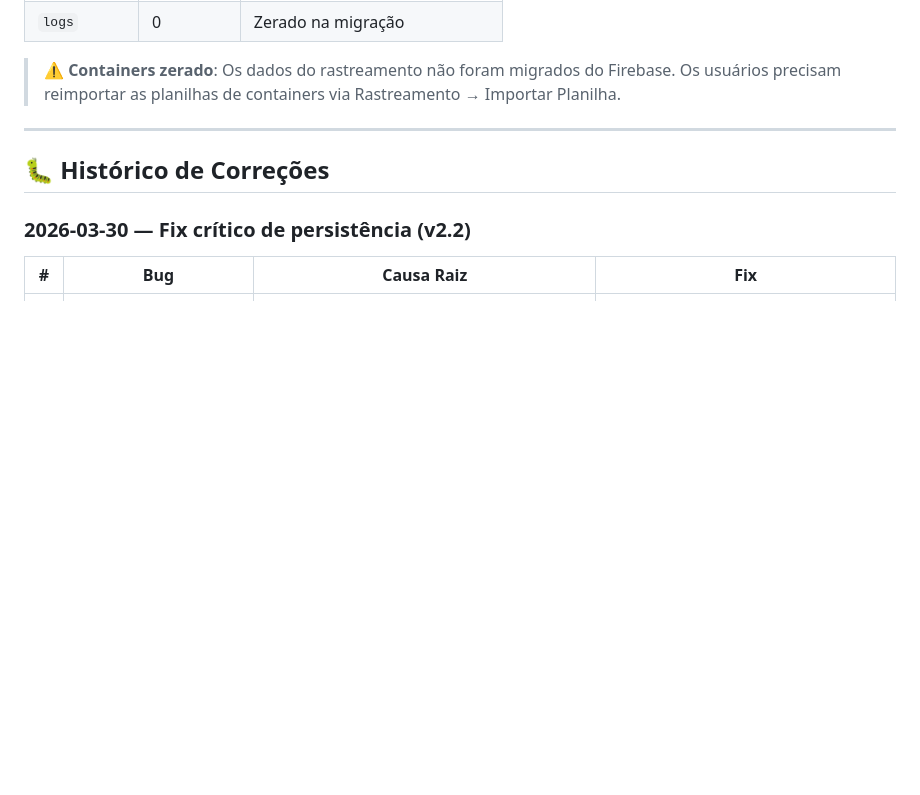
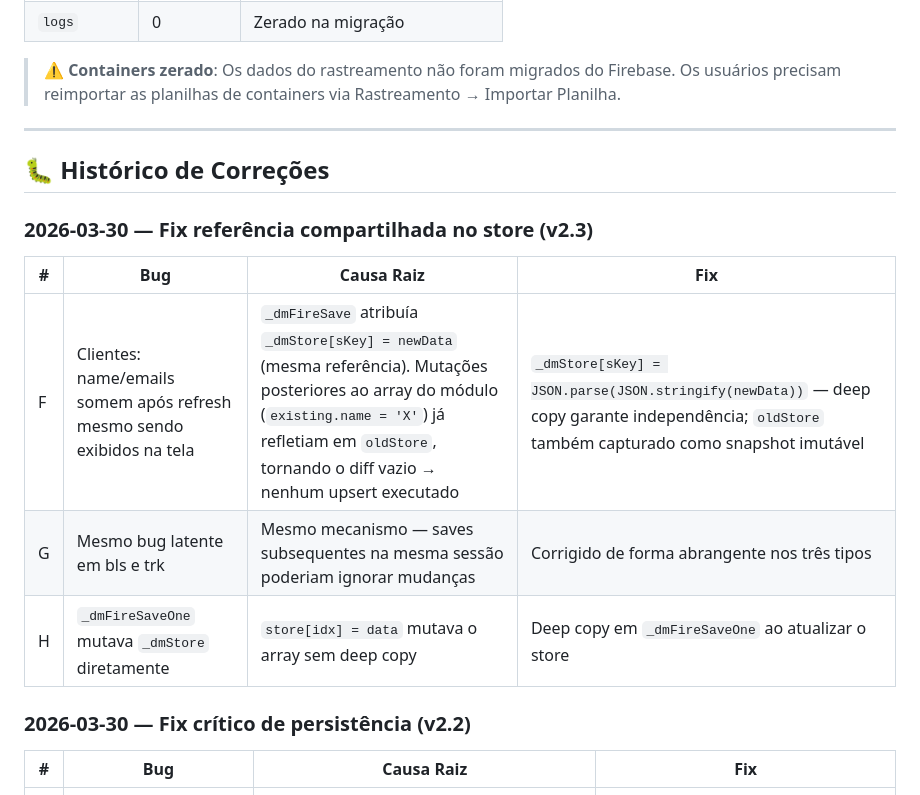
Before and after one commit to luccafwlog/demurrage-manager, a Markdown page: demurrage_manager_snapshot.md, the part around one of its changes. Rendered like a GitHub page; blank space fills up the shorter version.

Commit message:
docs: snapshot v2.3 — bug referência compartilhada no _dmFireSave
Co-Authored-By: Claude Sonnet 4.6 <noreply@anthropic.com>

```diff
--- a/demurrage_manager_snapshot.md
+++ b/demurrage_manager_snapshot.md
@@ -296,6 +296,14 @@ _CONFLICT = {
 
 ## 🐛 Histórico de Correções
 
+### 2026-03-30 — Fix referência compartilhada no store (v2.3)
+
+| # | Bug | Causa Raiz | Fix |
+|---|-----|------------|-----|
+| F | Clientes: name/emails somem após refresh mesmo sendo exibidos na tela | `_dmFireSave` atribuía `_dmStore[sKey] = newData` (mesma referência). Mutações posteriores ao array do módulo (`existing.name = 'X'`) já refletiam em `oldStore`, tornando o diff vazio → nenhum upsert executado | `_dmStore[sKey] = JSON.parse(JSON.stringify(newData))` — deep copy garante independência; `oldStore` também capturado como snapshot imutável |
+| G | Mesmo bug latente em bls e trk | Mesmo mecanismo — saves subsequentes na mesma sessão poderiam ignorar mudanças | Corrigido de forma abrangente nos três tipos |
+| H | `_dmFireSaveOne` mutava `_dmStore` diretamente | `store[idx] = data` mutava o array sem deep copy | Deep copy em `_dmFireSaveOne` ao atualizar o store |
+
 ### 2026-03-30 — Fix crítico de persistência (v2.2)
 
 | # | Bug | Causa Raiz | Fix |
```
Also changed, not shown: other parts of demurrage_manager_snapshot.md (+1 -1 lines).
